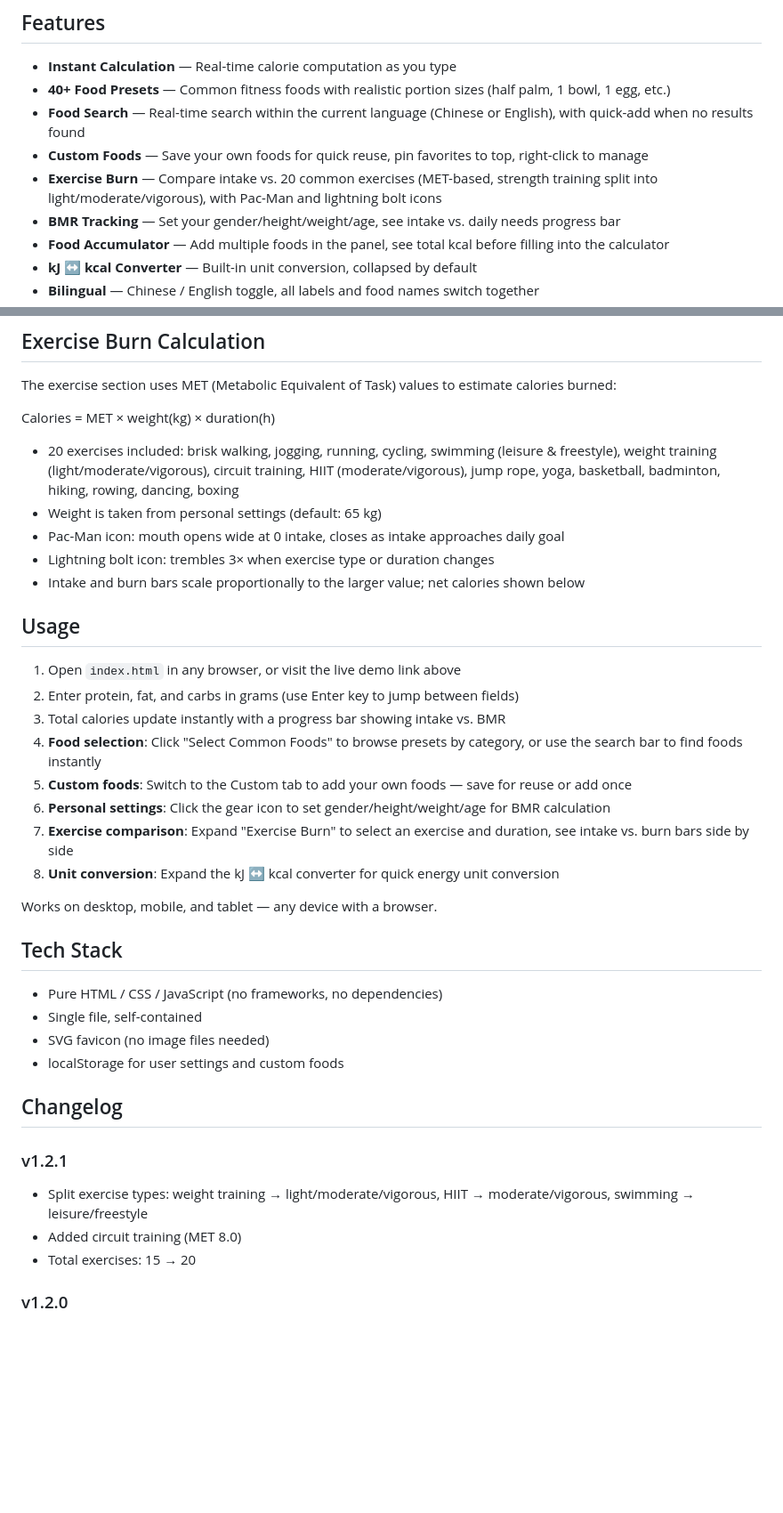
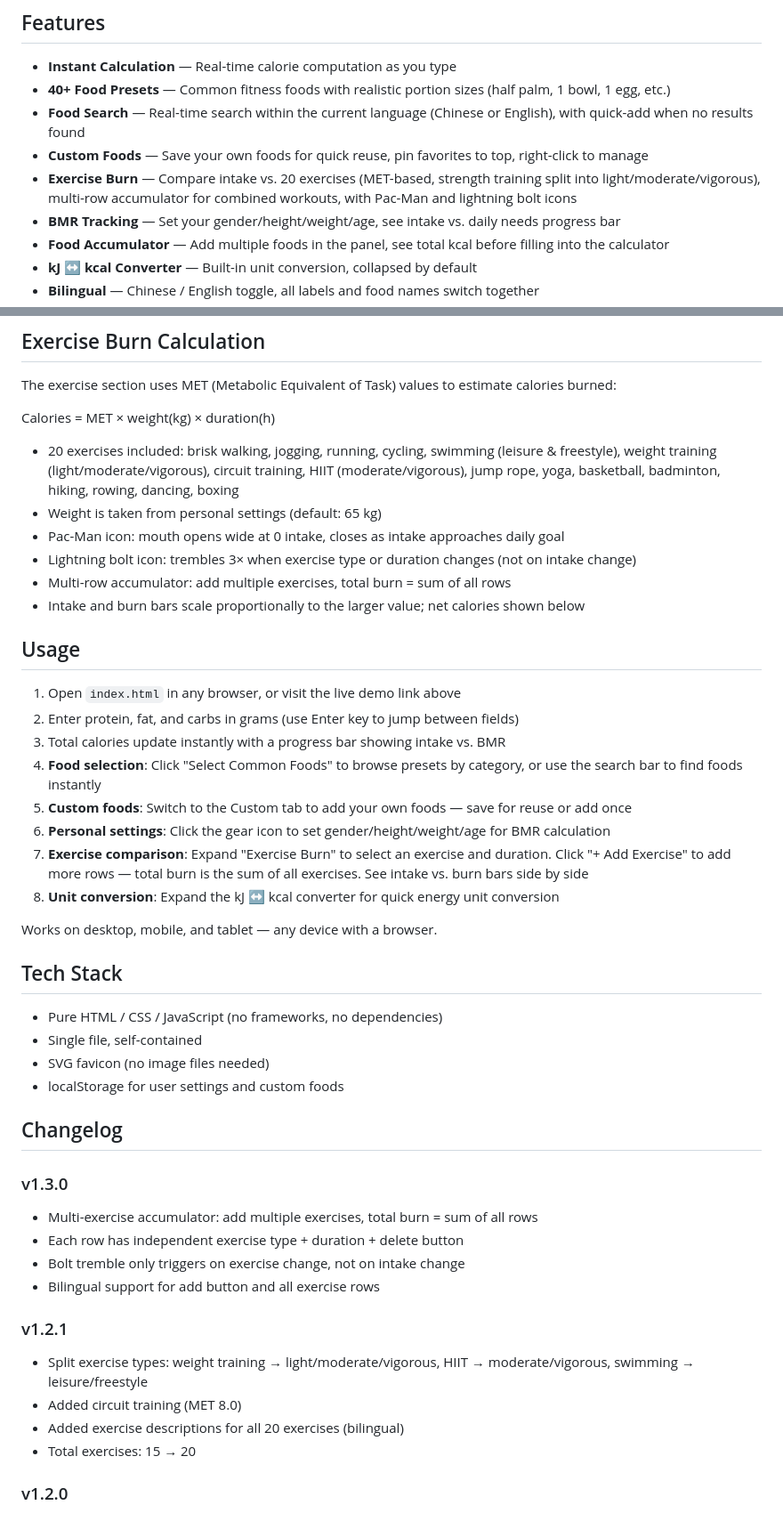
Before and after one commit to FAYE-ovo/calorie-counter, a Markdown page: README.md, 2 parts joined by grey strips. Shown at 89% size. Rendered like a GitHub page; blank space fills up the shorter version.

Commit message:
Update README for multi-exercise accumulator (v1.3.0)
- Add multi-row accumulator to Features and Exercise sections
- Update Usage step 7 with add-exercise instructions
- Add v1.3.0 changelog entry
- Add exercise descriptions mention to v1.2.1

```diff
--- a/README.md
+++ b/README.md
@@ -12,7 +12,7 @@ https://faye-ovo.github.io/calorie-counter/
 - **40+ Food Presets** — Common fitness foods with realistic portion sizes (half palm, 1 bowl, 1 egg, etc.)
 - **Food Search** — Real-time search within the current language (Chinese or English), with quick-add when no results found
 - **Custom Foods** — Save your own foods for quick reuse, pin favorites to top, right-click to manage
-- **Exercise Burn** — Compare intake vs. 20 common exercises (MET-based, strength training split into light/moderate/vigorous), with Pac-Man and lightning bolt icons
+- **Exercise Burn** — Compare intake vs. 20 exercises (MET-based, strength training split into light/moderate/vigorous), multi-row accumulator for combined workouts, with Pac-Man and lightning bolt icons
 - **BMR Tracking** — Set your gender/height/weight/age, see intake vs. daily needs progress bar
 - **Food Accumulator** — Add multiple foods in the panel, see total kcal before filling into the calculator
 - **kJ ↔ kcal Converter** — Built-in unit conversion, collapsed by default
@@ -49,7 +49,8 @@ Calories = MET × weight(kg) × duration(h)
 - 20 exercises included: brisk walking, jogging, running, cycling, swimming (leisure & freestyle), weight training (light/moderate/vigorous), circuit training, HIIT (moderate/vigorous), jump rope, yoga, basketball, badminton, hiking, rowing, dancing, boxing
 - Weight is taken from personal settings (default: 65 kg)
 - Pac-Man icon: mouth opens wide at 0 intake, closes as intake approaches daily goal
-- Lightning bolt icon: trembles 3× when exercise type or duration changes
+- Lightning bolt icon: trembles 3× when exercise type or duration changes (not on intake change)
+- Multi-row accumulator: add multiple exercises, total burn = sum of all rows
 - Intake and burn bars scale proportionally to the larger value; net calories shown below
 
 ## Usage
@@ -60,7 +61,7 @@ Calories = MET × weight(kg) × duration(h)
 4. **Food selection**: Click "Select Common Foods" to browse presets by category, or use the search bar to find foods instantly
 5. **Custom foods**: Switch to the Custom tab to add your own foods — save for reuse or add once
 6. **Personal settings**: Click the gear icon to set gender/height/weight/age for BMR calculation
-7. **Exercise comparison**: Expand "Exercise Burn" to select an exercise and duration, see intake vs. burn bars side by side
+7. **Exercise comparison**: Expand "Exercise Burn" to select an exercise and duration. Click "+ Add Exercise" to add more rows — total burn is the sum of all exercises. See intake vs. burn bars side by side
 8. **Unit conversion**: Expand the kJ ↔ kcal converter for quick energy unit conversion
 
 Works on desktop, mobile, and tablet — any device with a browser.
@@ -74,9 +75,16 @@ Works on desktop, mobile, and tablet — any device with a browser.
 
 ## Changelog
 
+### v1.3.0
+- Multi-exercise accumulator: add multiple exercises, total burn = sum of all rows
+- Each row has independent exercise type + duration + delete button
+- Bolt tremble only triggers on exercise change, not on intake change
+- Bilingual support for add button and all exercise rows
+
 ### v1.2.1
 - Split exercise types: weight training → light/moderate/vigorous, HIIT → moderate/vigorous, swimming → leisure/freestyle
 - Added circuit training (MET 8.0)
+- Added exercise descriptions for all 20 exercises (bilingual)
 - Total exercises: 15 → 20
 
 ### v1.2.0
```
